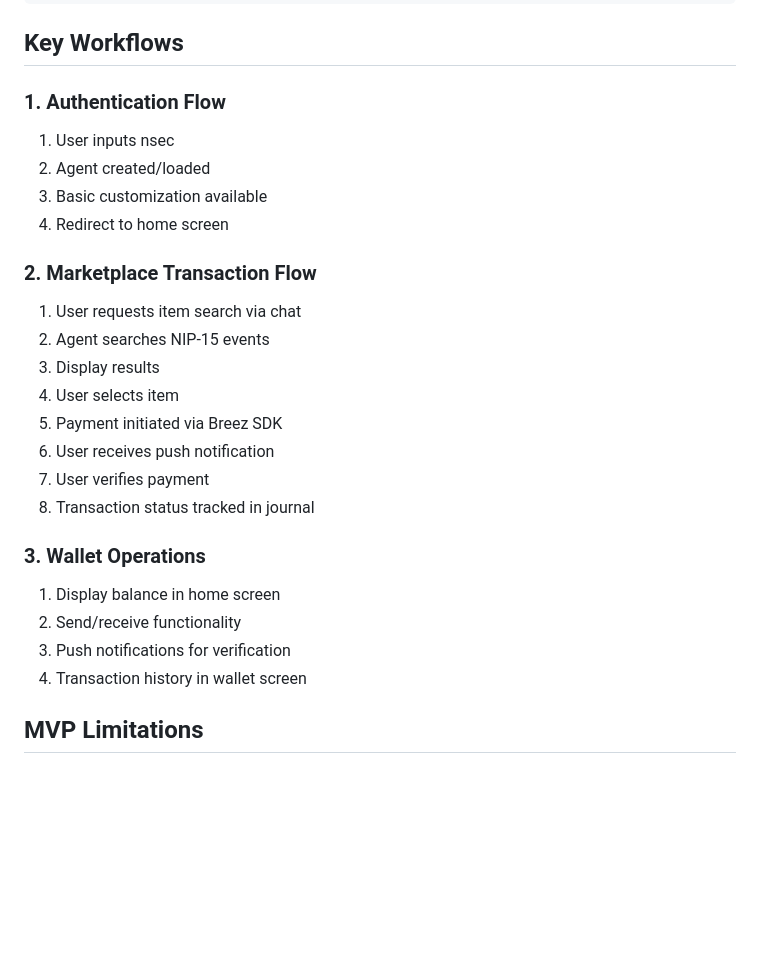
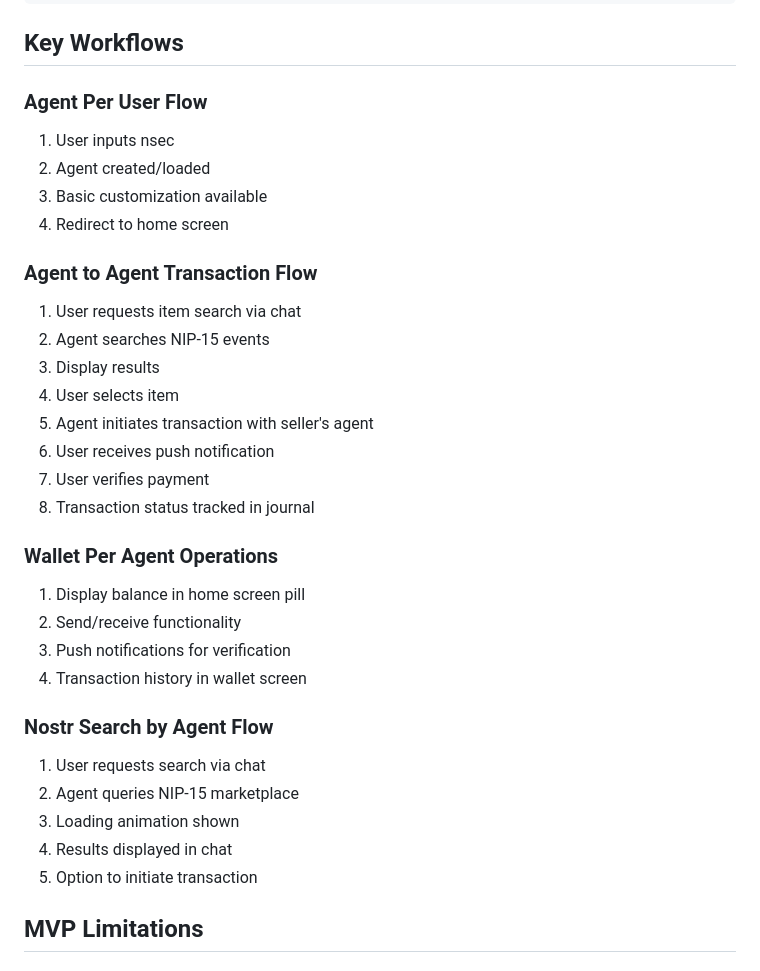
Before and after one commit to kikidesigns/Cozy, a Markdown page: docs/mvp.md, the part around one of its changes. Drawn GitHub-style; blank space fills up the shorter version.

```diff
--- a/docs/mvp.md
+++ b/docs/mvp.md
@@ -77,27 +86,34 @@ constants/
 
 ## Key Workflows
 
-### 1. Authentication Flow
+### Agent Per User Flow
 1. User inputs nsec
 2. Agent created/loaded
 3. Basic customization available
 4. Redirect to home screen
 
-### 2. Marketplace Transaction Flow
+### Agent to Agent Transaction Flow
 1. User requests item search via chat
 2. Agent searches NIP-15 events
 3. Display results
 4. User selects item
-5. Payment initiated via Breez SDK
+5. Agent initiates transaction with seller's agent
 6. User receives push notification
 7. User verifies payment
 8. Transaction status tracked in journal
 
-### 3. Wallet Operations
-1. Display balance in home screen
+### Wallet Per Agent Operations
+1. Display balance in home screen pill
 2. Send/receive functionality
 3. Push notifications for verification
 4. Transaction history in wallet screen
+
+### Nostr Search by Agent Flow
+1. User requests search via chat
+2. Agent queries NIP-15 marketplace
+3. Loading animation shown
+4. Results displayed in chat
+5. Option to initiate transaction
 
 ## MVP Limitations
 
```
Also changed, not shown: other parts of docs/mvp.md (+30 -19 lines).
